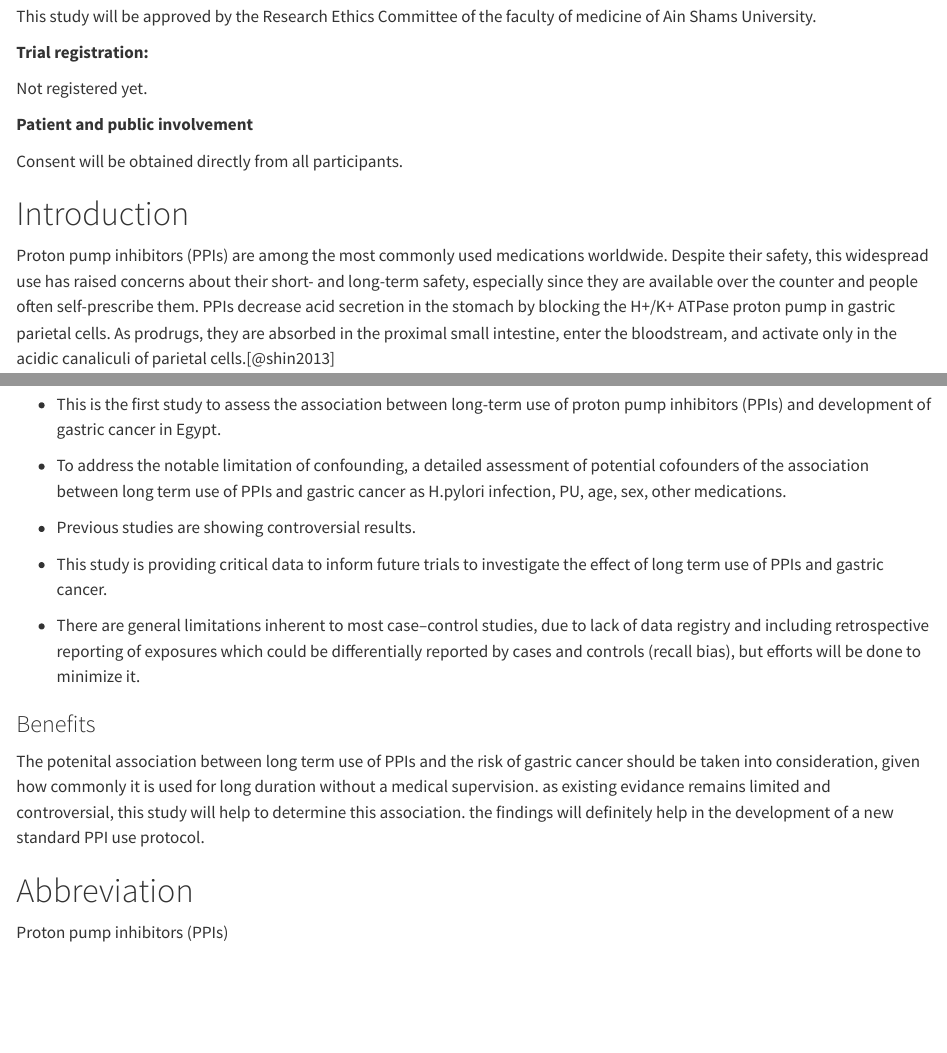
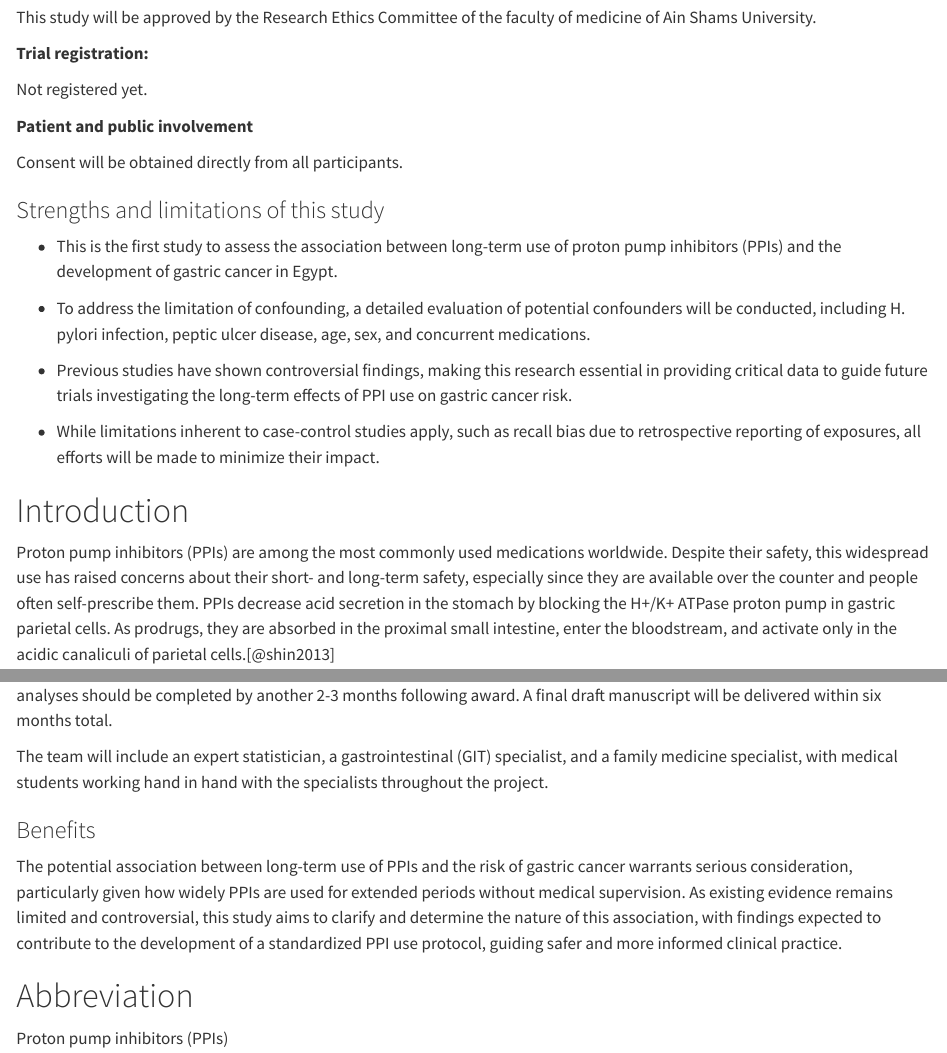
Before and after one commit to SaraIb1/PPI, a Quarto document (index.qmd): the page in a window 1100 px wide, from 870 px down before the commit and from 890 px down after it, so that both start at the same text, and a second part further down, joined at a grey line. Rendered offline with R 4.5, knitr and Pandoc in place of Quarto, with nearby package versions.

Commit message:
Update index.qmd
final

```diff
--- a/index.qmd
+++ b/index.qmd
@@ -37,6 +37,16 @@ Not registered yet.
 **Patient and public involvement**
 
 Consent will be obtained directly from all participants.
+
+### Strengths and limitations of this study
+
+-   This is the first study to assess the association between long-term use of proton pump inhibitors (PPIs) and the development of gastric cancer in Egypt.
+
+-   To address the limitation of confounding, a detailed evaluation of potential confounders will be conducted, including H. pylori infection, peptic ulcer disease, age, sex, and concurrent medications.
+
+-   Previous studies have shown controversial findings, making this research essential in providing critical data to guide future trials investigating the long-term effects of PPI use on gastric cancer risk.
+
+-   While limitations inherent to case-control studies apply, such as recall bias due to retrospective reporting of exposures, all efforts will be made to minimize their impact.
 
 # Introduction
 
@@ -135,16 +143,8 @@ Based on the estimated sample size, data collection and entry should be complete
--   This is the first study to assess the association between long-term use of proton pump inhibitors (PPIs) and development of gastric cancer in Egypt.
-
--   To address the notable limitation of confounding, a detailed assessment of potential cofounders of the association between long term use of PPIs and gastric cancer as H.pylori infection, PU, age, sex, other medications.
-
--   Previous studies are showing controversial results.
-
--   This study is providing critical data to inform future trials to investigate the effect of long term use of PPIs and gastric cancer.
-
--   There are general limitations inherent to most case–control studies, due to lack of data registry and including retrospective reporting of exposures which could be differentially reported by cases and controls (recall bias), but efforts will be done to minimize it.
+The team will include an expert statistician, a gastrointestinal (GIT) specialist, and a family medicine specialist, with medical students working hand in hand with the specialists throughout the project.
 
 ### Benefits
 
-The potenital association between long term use of PPIs and the risk of gastric cancer should be taken into consideration, given how commonly it is used for long duration without a medical supervision. as existing evidance remains limited and controversial, this study will help to determine this association. the findings will definitely help in the development of a new standard PPI use protocol.
+The potential association between long-term use of PPIs and the risk of gastric cancer warrants serious consideration, particularly given how widely PPIs are used for extended periods without medical supervision. As existing evidence remains limited and controversial, this study aims to clarify and determine the nature of this association, with findings expected to contribute to the development of a standardized PPI use protocol, guiding safer and more informed clinical practice.
 
 # Abbreviation
 
```
Also changed, not shown: index.qmd (4 more changed lines).
